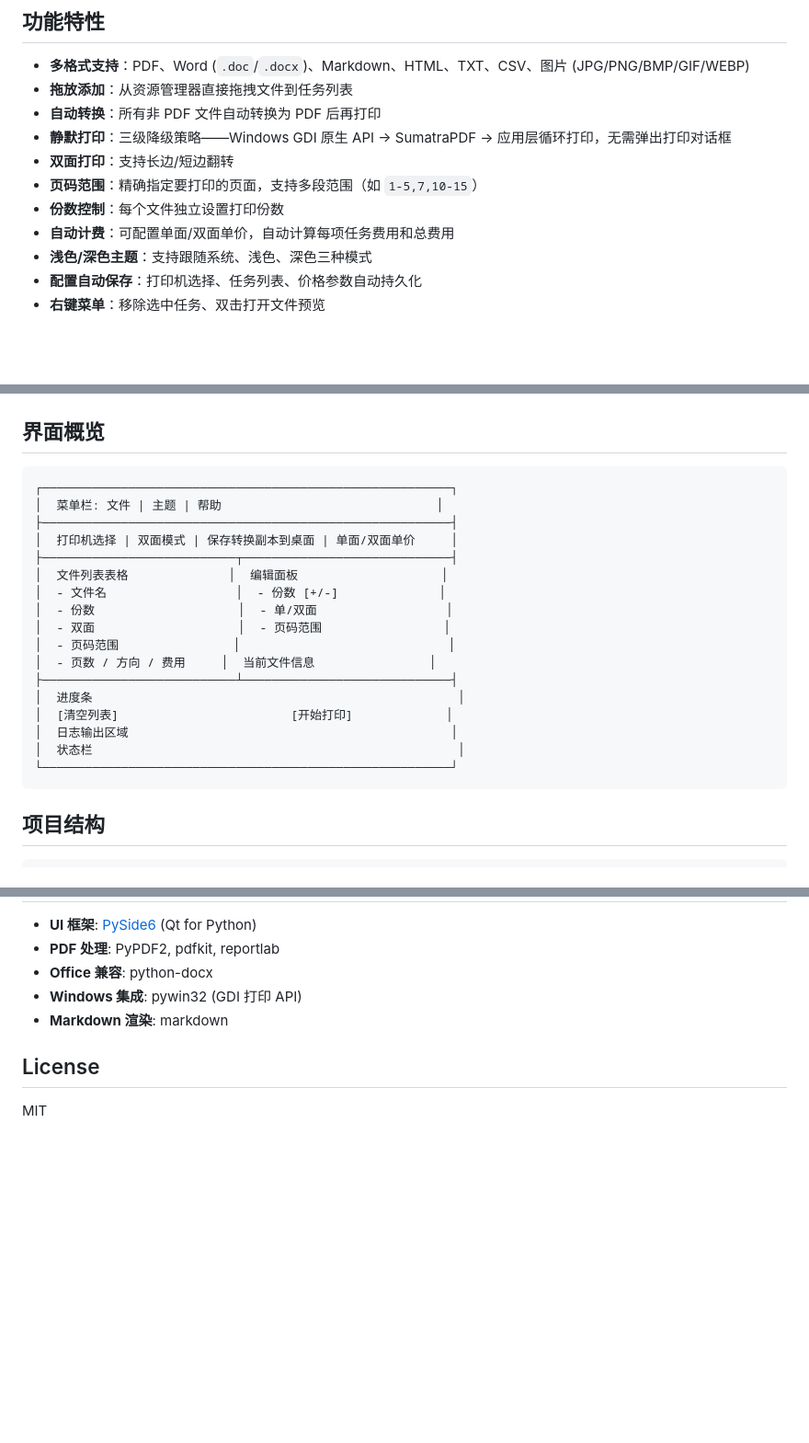
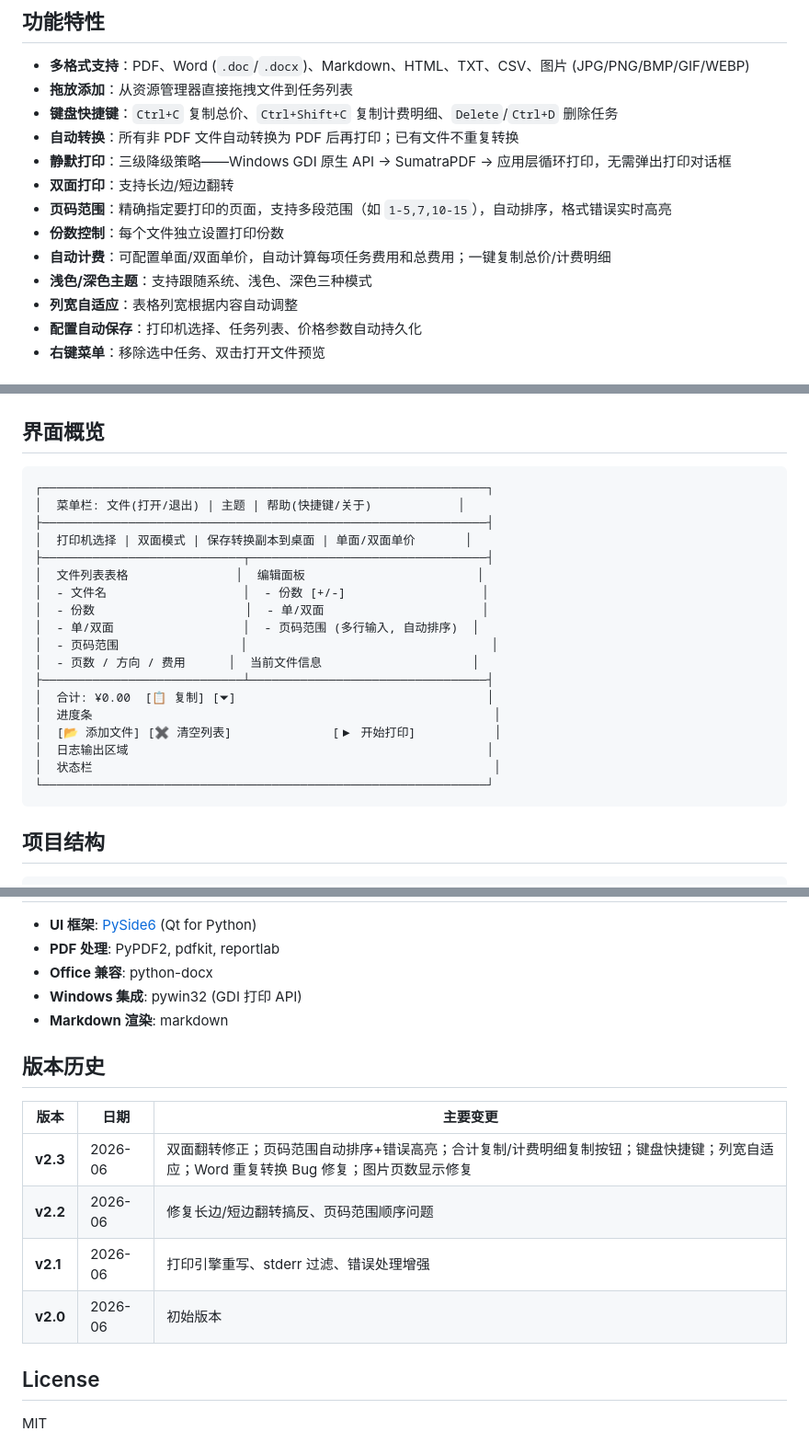
Before and after one commit to huonanwholovecomputer/h_n-printer, a Markdown page: README.md, 3 parts joined by grey strips. Shown at 92% size. Drawn GitHub-style; blank space fills up the shorter version.

Commit message:
更新 README: v2.3 功能特性、界面概览、版本历史

````diff
--- a/README.md
+++ b/README.md
@@ -6,13 +6,15 @@
 
 - **多格式支持**：PDF、Word (`.doc`/`.docx`)、Markdown、HTML、TXT、CSV、图片 (JPG/PNG/BMP/GIF/WEBP)
 - **拖放添加**：从资源管理器直接拖拽文件到任务列表
-- **自动转换**：所有非 PDF 文件自动转换为 PDF 后再打印
+- **键盘快捷键**：`Ctrl+C` 复制总价、`Ctrl+Shift+C` 复制计费明细、`Delete`/`Ctrl+D` 删除任务
+- **自动转换**：所有非 PDF 文件自动转换为 PDF 后再打印；已有文件不重复转换
 - **静默打印**：三级降级策略——Windows GDI 原生 API → SumatraPDF → 应用层循环打印，无需弹出打印对话框
 - **双面打印**：支持长边/短边翻转
-- **页码范围**：精确指定要打印的页面，支持多段范围（如 `1-5,7,10-15`）
+- **页码范围**：精确指定要打印的页面，支持多段范围（如 `1-5,7,10-15`），自动排序，格式错误实时高亮
 - **份数控制**：每个文件独立设置打印份数
-- **自动计费**：可配置单面/双面单价，自动计算每项任务费用和总费用
+- **自动计费**：可配置单面/双面单价，自动计算每项任务费用和总费用；一键复制总价/计费明细
 - **浅色/深色主题**：支持跟随系统、浅色、深色三种模式
+- **列宽自适应**：表格列宽根据内容自动调整
 - **配置自动保存**：打印机选择、任务列表、价格参数自动持久化
 - **右键菜单**：移除选中任务、双击打开文件预览
 
@@ -68,23 +70,24 @@ python main.py
 ## 界面概览
 
 ```
-┌─────────────────────────────────────────────────────────┐
-│  菜单栏: 文件 | 主题 | 帮助                              │
-├─────────────────────────────────────────────────────────┤
-│  打印机选择 | 双面模式 | 保存转换副本到桌面 | 单面/双面单价     │
-├───────────────────────────┬─────────────────────────────┤
-│  文件列表表格              │  编辑面板                    │
-│  - 文件名                  │  - 份数 [+/-]              │
-│  - 份数                    │  - 单/双面                  │
-│  - 双面                    │  - 页码范围                 │
-│  - 页码范围                │                             │
-│  - 页数 / 方向 / 费用     │  当前文件信息                │
-├───────────────────────────┴─────────────────────────────┤
-│  进度条                                                   │
-│  [清空列表]                        [开始打印]             │
-│  日志输出区域                                             │
-│  状态栏                                                   │
-└─────────────────────────────────────────────────────────┘
+┌──────────────────────────────────────────────────────────────┐
+│  菜单栏: 文件(打开/退出) | 主题 | 帮助(快捷键/关于)            │
+├──────────────────────────────────────────────────────────────┤
+│  打印机选择 | 双面模式 | 保存转换副本到桌面 | 单面/双面单价       │
+├────────────────────────────┬─────────────────────────────────┤
+│  文件列表表格               │  编辑面板                        │
+│  - 文件名                   │  - 份数 [+/-]                   │
+│  - 份数                     │  - 单/双面                      │
+│  - 单/双面                  │  - 页码范围 (多行输入, 自动排序)  │
+│  - 页码范围                 │                                  │
+│  - 页数 / 方向 / 费用      │  当前文件信息                     │
+├────────────────────────────┴─────────────────────────────────┤
+│  合计: ¥0.00  [📋 复制] [⏷]                                   │
+│  进度条                                                        │
+│  [📂 添加文件] [✖ 清空列表]              [▶ 开始打印]           │
+│  日志输出区域                                                  │
+│  状态栏                                                        │
+└──────────────────────────────────────────────────────────────┘
 ```
 
 ## 项目结构
@@ -117,6 +120,15 @@ local_print_tool/
 - **Windows 集成**: pywin32 (GDI 打印 API)
 - **Markdown 渲染**: markdown
 
+## 版本历史
+
+| 版本 | 日期 | 主要变更 |
+|------|------|----------|
+| **v2.3** | 2026-06 | 双面翻转修正；页码范围自动排序+错误高亮；合计复制/计费明细复制按钮；键盘快捷键；列宽自适应；Word 重复转换 Bug 修复；图片页数显示修复 |
+| **v2.2** | 2026-06 | 修复长边/短边翻转搞反、页码范围顺序问题 |
+| **v2.1** | 2026-06 | 打印引擎重写、stderr 过滤、错误处理增强 |
+| **v2.0** | 2026-06 | 初始版本 |
+
 ## License
 
 MIT
````
